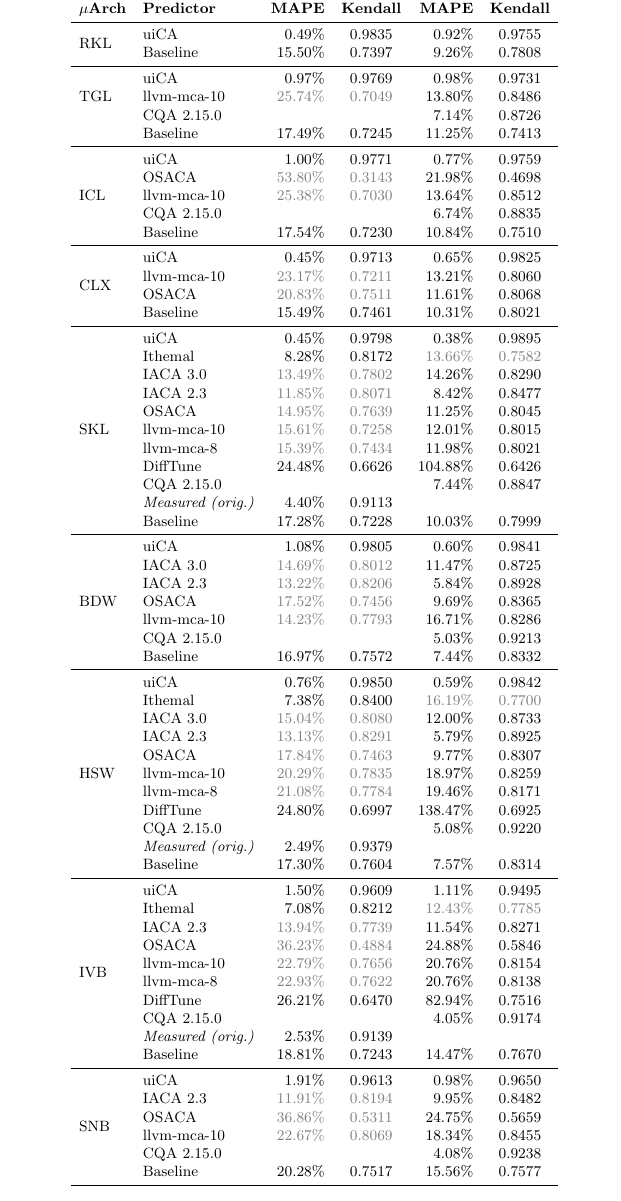
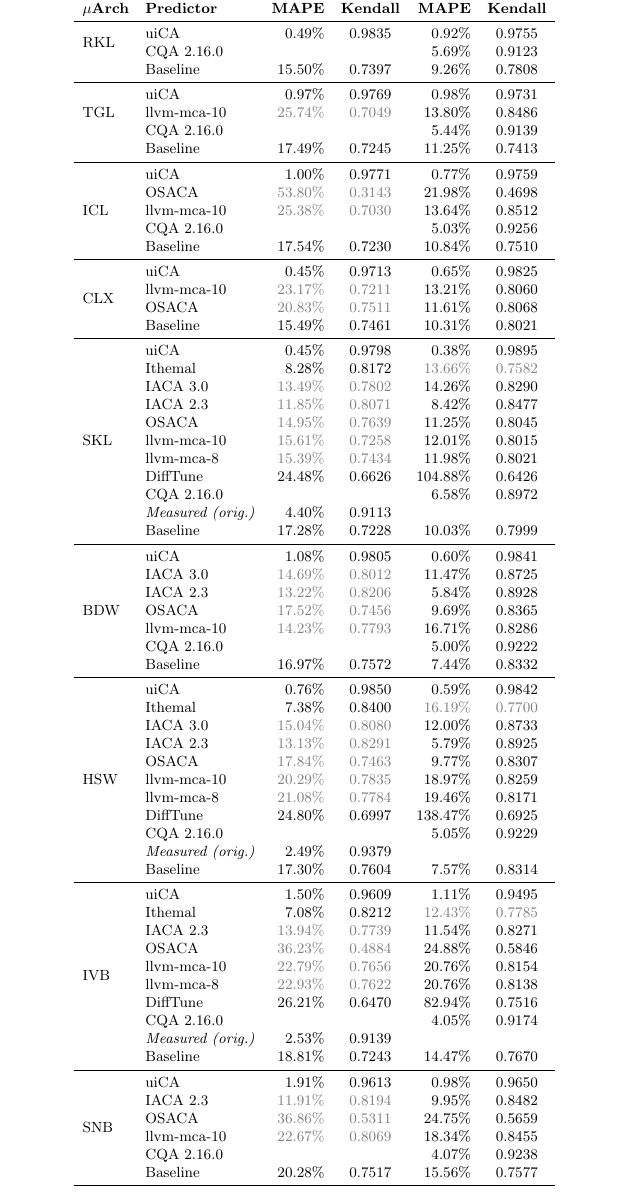
Before and after one commit to andreas-abel/uiCA-eval, a LaTeX paper (eval.tex): part of page 1 of 10, cut so that both start at the same text. The pictures show the PDF file eval.pdf that the author committed with the source.

Commit message:
CQA 2.16

```diff
--- a/eval.tex
+++ b/eval.tex
@@ -24,17 +24,18 @@
 \textbf{{$\mu$}Arch}  & \textbf{Predictor} & \textbf{MAPE} & \textbf{Kendall} & \textbf{MAPE} & \textbf{Kendall} \\
 \midrule
 \multirow{2}{*}{RKL}  & \uiCA & 0.49\% & 0.9835 & 0.92\% & 0.9755 \\
+                      & CQA 2.16.0 & & & 5.69\% & 0.9123 \\
                       & Baseline & 15.50\% & 0.7397 & 9.26\% & 0.7808\\
 \midrule
 \multirow{3}{*}{TGL}  & \uiCA & 0.97\% & 0.9769 & 0.98\% & 0.9731 \\
                       & llvm-mca-10 & \wrongDef{25.74\%} & \wrongDef{0.7049} & 13.80\% & 0.8486\\
-                      & CQA 2.15.0 & & & 7.14\% & 0.8726 \\
+                      & CQA 2.16.0 & & & 5.44\% & 0.9139 \\
                       & Baseline & 17.49\% & 0.7245 & 11.25\% & 0.7413\\
 \midrule
 \multirow{5}{*}{ICL}  & \uiCA & 1.00\% & 0.9771 & 0.77\% & 0.9759 \\
                       & OSACA & \wrongDef{53.80\%} & \wrongDef{0.3143} & 21.98\% & 0.4698 \\
                       & llvm-mca-10 & \wrongDef{25.38\%} & \wrongDef{0.7030} & 13.64\% & 0.8512 \\
-                      & CQA 2.15.0 & & & 6.74\% & 0.8835 \\
+                      & CQA 2.16.0 & & & 5.03\% & 0.9256 \\
                       & Baseline & 17.54\% & 0.7230 & 10.84\% & 0.7510\\
 \midrule
 \multirow{4}{*}{CLX}  & \uiCA & 0.45\% & 0.9713 & 0.65\% & 0.9825 \\
@@ -50,7 +51,7 @@
                       & llvm-mca-10 & \wrongDef{15.61\%} & \wrongDef{0.7258} & 12.01\% & 0.8015 \\
                       & llvm-mca-8 & \wrongDef{15.39\%} & \wrongDef{0.7434} & 11.98\% & 0.8021 \\
                       & DiffTune & 24.48\% & 0.6626 & 104.88\% & 0.6426 \\
-                      & CQA 2.15.0 & & & 7.44\% & 0.8847 \\
+                      & CQA 2.16.0 & & & 6.58\% & 0.8972 \\
                       & \emph{Measured (orig.)} & 4.40\% & 0.9113 \\
                       & Baseline & 17.28\% & 0.7228 & 10.03\% & 0.7999\\
 \midrule
@@ -59,7 +60,7 @@
                       & IACA 2.3 & \wrongDef{13.22\%} & \wrongDef{0.8206} & 5.84\% & 0.8928 \\
                       & OSACA & \wrongDef{17.52\%} & \wrongDef{0.7456} & 9.69\% & 0.8365 \\
                       & llvm-mca-10 & \wrongDef{14.23\%} & \wrongDef{0.7793} & 16.71\% & 0.8286 \\
-                      & CQA 2.15.0 & & & 5.03\% & 0.9213 \\
+                      & CQA 2.16.0 & & & 5.00\% & 0.9222 \\
                       & Baseline & 16.97\% & 0.7572 & 7.44\% & 0.8332\\
 \midrule
 \multirow{11}{*}{HSW} & \uiCA & 0.76\% & 0.9850 & 0.59\% & 0.9842 \\
@@ -70,7 +71,7 @@
                       & llvm-mca-10 & \wrongDef{20.29\%} & \wrongDef{0.7835} & 18.97\% & 0.8259 \\
                       & llvm-mca-8 & \wrongDef{21.08\%} & \wrongDef{0.7784} & 19.46\% & 0.8171 \\
                       & DiffTune & 24.80\% & 0.6997 & 138.47\% & 0.6925 \\
-                      & CQA 2.15.0 & & & 5.08\% & 0.9220 \\
+                      & CQA 2.16.0 & & & 5.05\% & 0.9229 \\
                       & \emph{Measured (orig.)} & 2.49\% & 0.9379 \\
                       & Baseline & 17.30\% & 0.7604 & 7.57\% & 0.8314\\
 \midrule
@@ -81,7 +82,7 @@
                       & llvm-mca-10 & \wrongDef{22.79\%} & \wrongDef{0.7656} & 20.76\% & 0.8154 \\
                       & llvm-mca-8 & \wrongDef{22.93\%} & \wrongDef{0.7622} & 20.76\% & 0.8138 \\
                       & DiffTune & 26.21\% & 0.6470 & 82.94\% & 0.7516 \\
-                      & CQA 2.15.0 & & & 4.05\% & 0.9174 \\
+                      & CQA 2.16.0 & & & 4.05\% & 0.9174 \\
                       & \emph{Measured (orig.)} & 2.53\% & 0.9139 \\
                       & Baseline & 18.81\% & 0.7243 & 14.47\% & 0.7670\\
 \midrule
@@ -89,7 +90,7 @@
                       & IACA 2.3 & \wrongDef{11.91\%} & \wrongDef{0.8194} & 9.95\% & 0.8482 \\
                       & OSACA & \wrongDef{36.86\%} & \wrongDef{0.5311} & 24.75\% & 0.5659 \\
                       & llvm-mca-10 & \wrongDef{22.67\%} & \wrongDef{0.8069} & 18.34\% & 0.8455 \\
-                      & CQA 2.15.0 & & & 4.08\% & 0.9238 \\
+                      & CQA 2.16.0 & & & 4.07\% & 0.9238 \\
                       & Baseline & 20.28\% & 0.7517 & 15.56\% & 0.7577\\
 \bottomrule
 \end{tabular}}
```
Also changed, not shown: eval.pdf, heatmaps/hm_hsw_loop_cqa-img0.png, heatmaps/hm_icl_loop_cqa-img0.png, heatmaps/hm_ivb_loop_cqa-img0.png, heatmaps/hm_skl_loop_cqa-img0.png, 3 other files.
